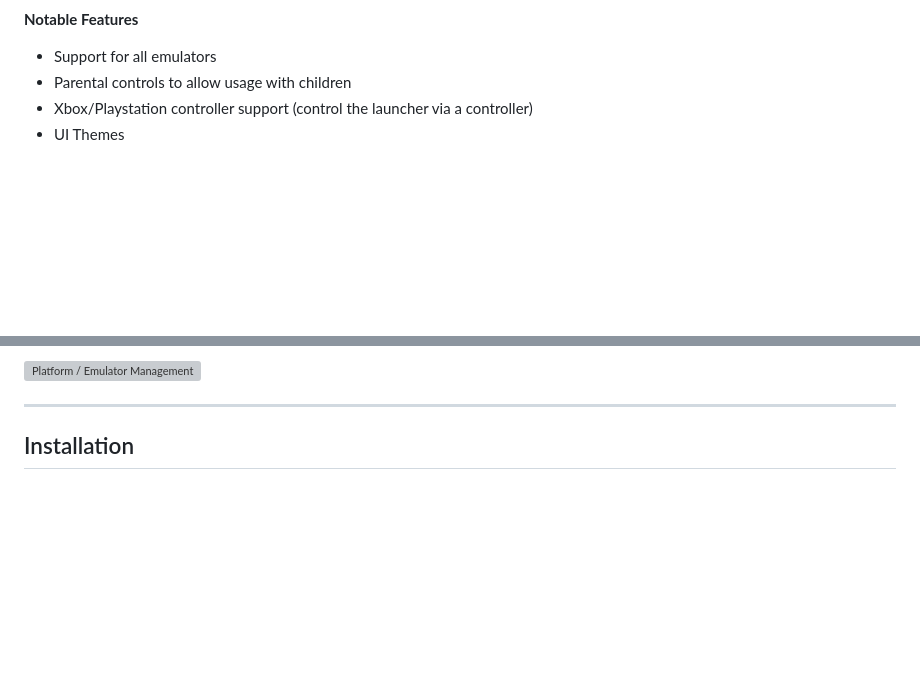
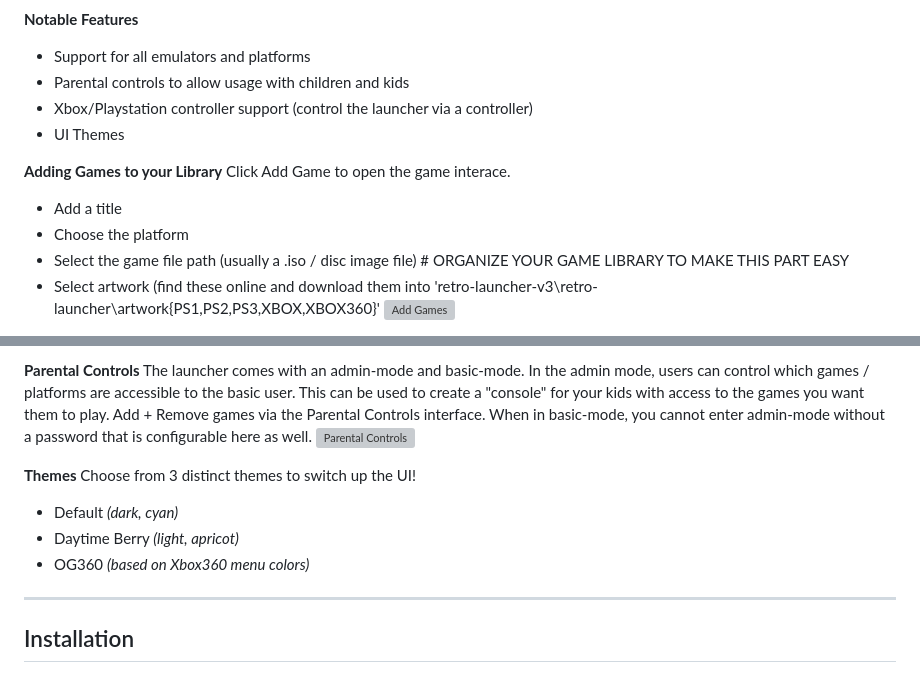
Before and after one commit to carter-hanford/retro-game-launcher, a Markdown page: README.md, 2 parts joined by grey strips. Drawn GitHub-style; blank space fills up the shorter version; grey boxes are pictures that could not be loaded.

```diff
--- a/README.md
+++ b/README.md
@@ -11,7 +15,15 @@ The app is built with **Electron** (main process + preload bridge) and a **vanil
 **Notable Features**
-- Support for all emulators
-- Parental controls to allow usage with children
+- Support for all emulators and platforms
+- Parental controls to allow usage with children and kids
 - Xbox/Playstation controller support (control the launcher via a controller)
 - UI Themes
 
+**Adding Games to your Library**
+Click Add Game to open the game interace.
+- Add a title
+- Choose the platform
+- Select the game file path (usually a .iso / disc image file) # ORGANIZE YOUR GAME LIBRARY TO MAKE THIS PART EASY
+- Select artwork (find these online and download them into 'retro-launcher-v3\retro-launcher\artwork\{PS1,PS2,PS3,XBOX,XBOX360}'
+![Add Games](screenshots/retro-launcher-add-game.png)
+
 **Manage Platforms / Emulators**
@@ -18,5 +32,14 @@ The app is built with **Electron** (main process + preload bridge) and a **vanil
 
-![Platform / Emulator Management](screenshots/manage-platforms.png)
+**Parental Controls**
+The launcher comes with an admin-mode and basic-mode. In the admin mode, users can control which games / platforms are accessible to the basic user. This can be used to create a "console" for your kids with access to the games you want them to play.
+Add + Remove games via the Parental Controls interface. When in basic-mode, you cannot enter admin-mode without a password that is configurable here as well.
+![Parental Controls](screenshots/parental-controls.png)
+
+**Themes**
+Choose from 3 distinct themes to switch up the UI!
+- Default *(dark, cyan)*
+- Daytime Berry *(light, apricot)*
+- OG360 *(based on Xbox360 menu colors)*
 
 ---
 
```
Also changed, not shown: other parts of README.md (+6 -0 lines).
